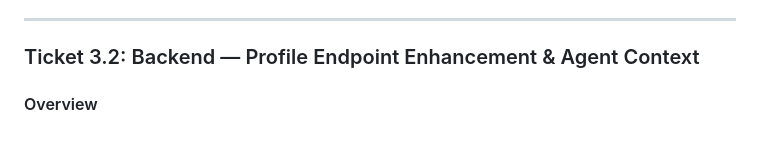
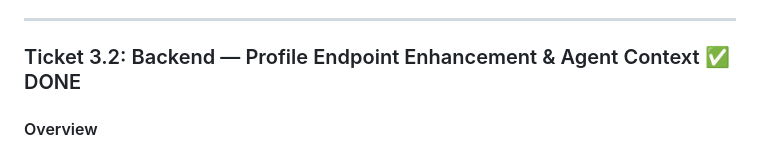
Before and after one commit to Makarezp/JobFinder-Agent, a Markdown page: documents/stitch_migration/sprint_3.md, the part around the change. Rendered like a GitHub page.

Commit message:
docs: Mark Sprint 3 Ticket 3.2 as done in the migration plan

```diff
--- a/documents/stitch_migration/sprint_3.md
+++ b/documents/stitch_migration/sprint_3.md
@@ -79,7 +79,7 @@ Create the data model and API endpoint for logging user feedback on job cards. W
 
 ---
 
-### Ticket 3.2: Backend — Profile Endpoint Enhancement & Agent Context
+### Ticket 3.2: Backend — Profile Endpoint Enhancement & Agent Context ✅ DONE
 
 #### Overview
 Update the existing `GET /api/profile` endpoint to also return the decision log, so the frontend has everything it needs for the Profile tab in a single request. Additionally, update the agent's `fetch_profile` node to inject recent decisions into the system prompt context, allowing the agent to passively learn from user feedback without any special feedback-processing logic.
```
